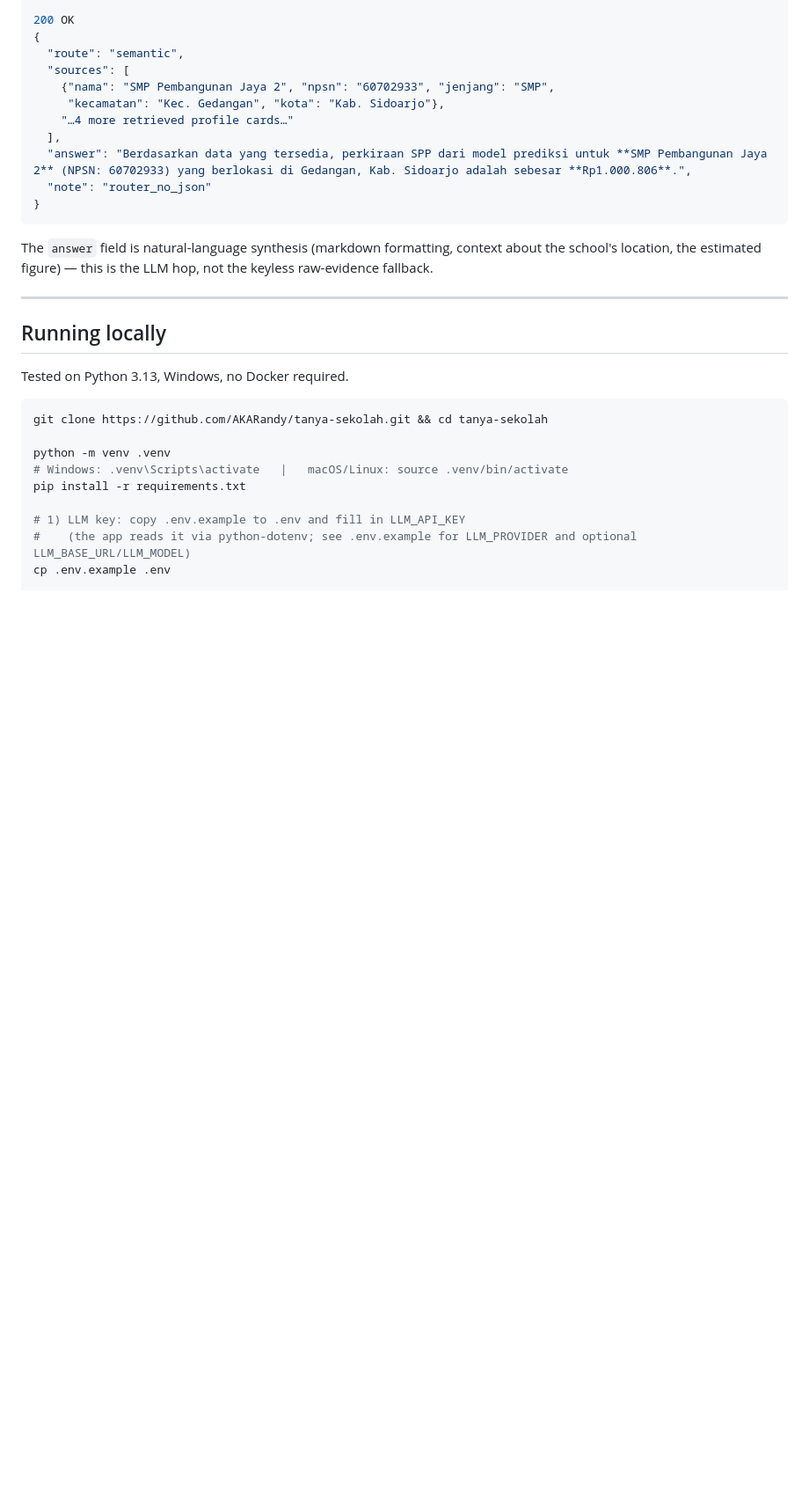
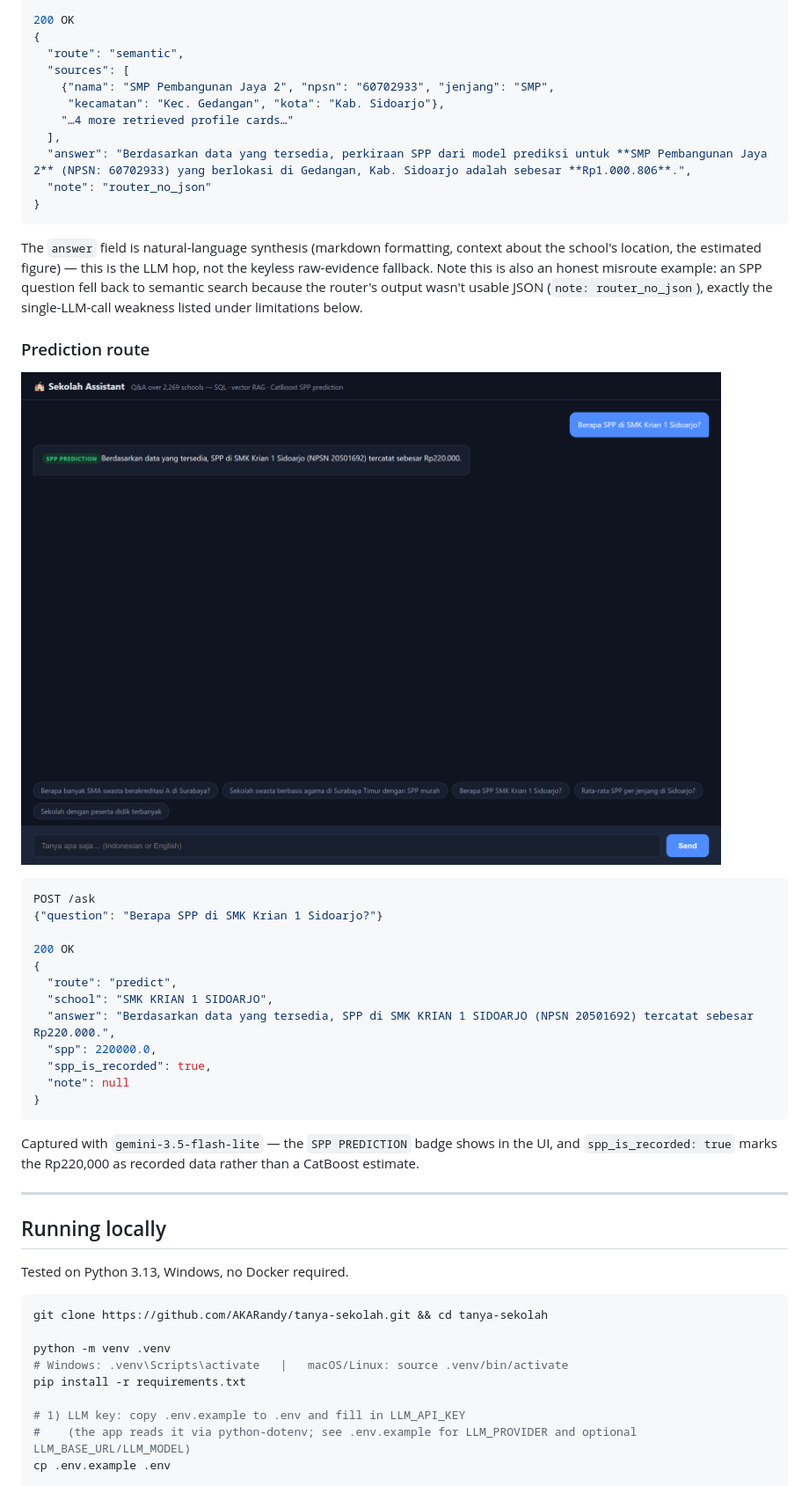
Before and after one commit to AKARandy/tanya-sekolah, a Markdown page: README.md, the part around one of its changes. Shown at 88% size. GitHub-like rendering; pictures changed too: docs/screenshots/ask-predict.png (added); blank space fills up the shorter version.

````diff
--- a/README.md
+++ b/README.md
@@ -125,7 +147,28 @@ POST /ask
 }
 ```
 
-The `answer` field is natural-language synthesis (markdown formatting, context about the school's location, the estimated figure) — this is the LLM hop, not the keyless raw-evidence fallback.
+The `answer` field is natural-language synthesis (markdown formatting, context about the school's location, the estimated figure) — this is the LLM hop, not the keyless raw-evidence fallback. Note this is also an honest misroute example: an SPP question fell back to semantic search because the router's output wasn't usable JSON (`note: router_no_json`), exactly the single-LLM-call weakness listed under limitations below.
+
+### Prediction route
+
+![Prediction route answer in the chat UI](docs/screenshots/ask-predict.png)
+
+```json
+POST /ask
+{"question": "Berapa SPP di SMK Krian 1 Sidoarjo?"}
+
+200 OK
+{
+  "route": "predict",
+  "school": "SMK KRIAN 1 SIDOARJO",
+  "answer": "Berdasarkan data yang tersedia, SPP di SMK KRIAN 1 SIDOARJO (NPSN 20501692) tercatat sebesar Rp220.000.",
+  "spp": 220000.0,
+  "spp_is_recorded": true,
+  "note": null
+}
+```
+
+Captured with `gemini-3.5-flash-lite` — the `SPP PREDICTION` badge shows in the UI, and `spp_is_recorded: true` marks the Rp220,000 as recorded data rather than a CatBoost estimate.
 
 ---
 
````
Also changed, not shown: other parts of README.md (+24 -2 lines), docs/screenshots/ask-sql.png (added).
